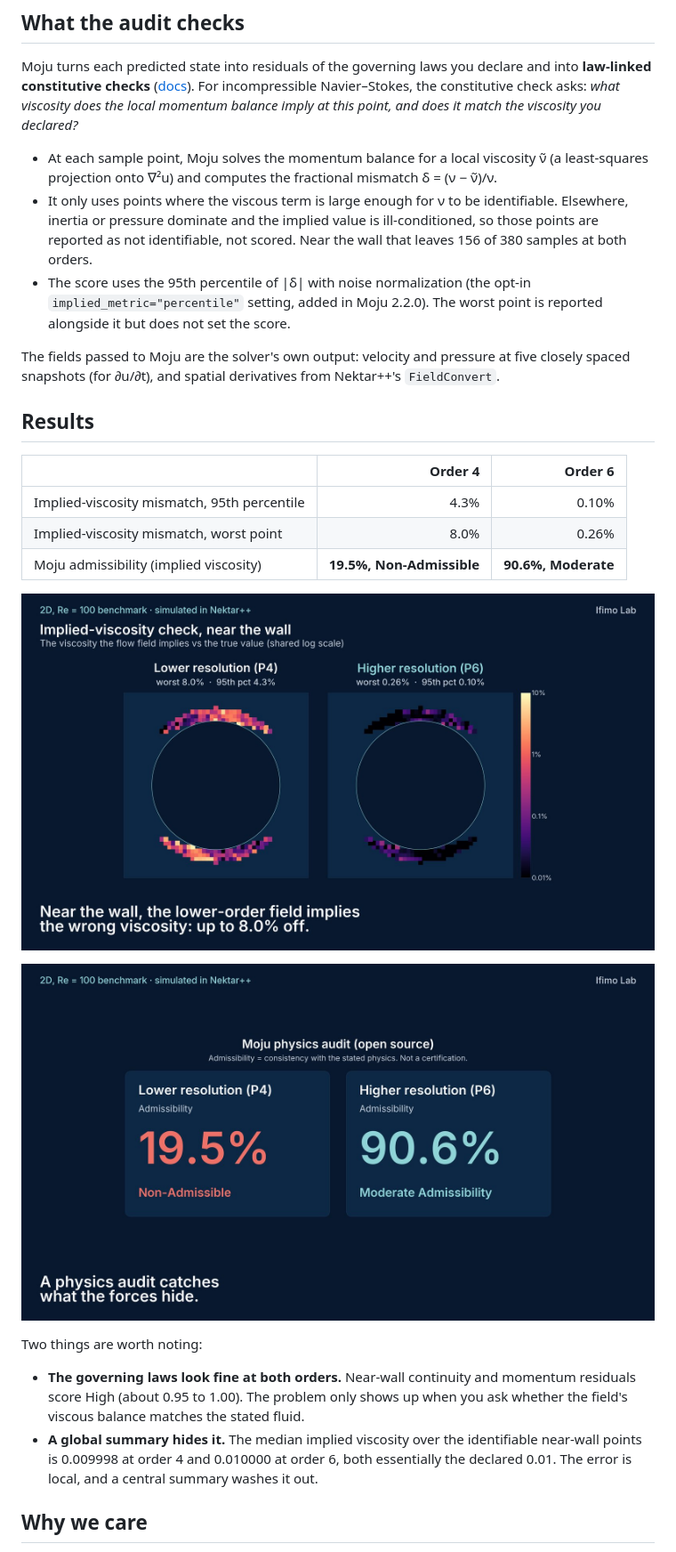
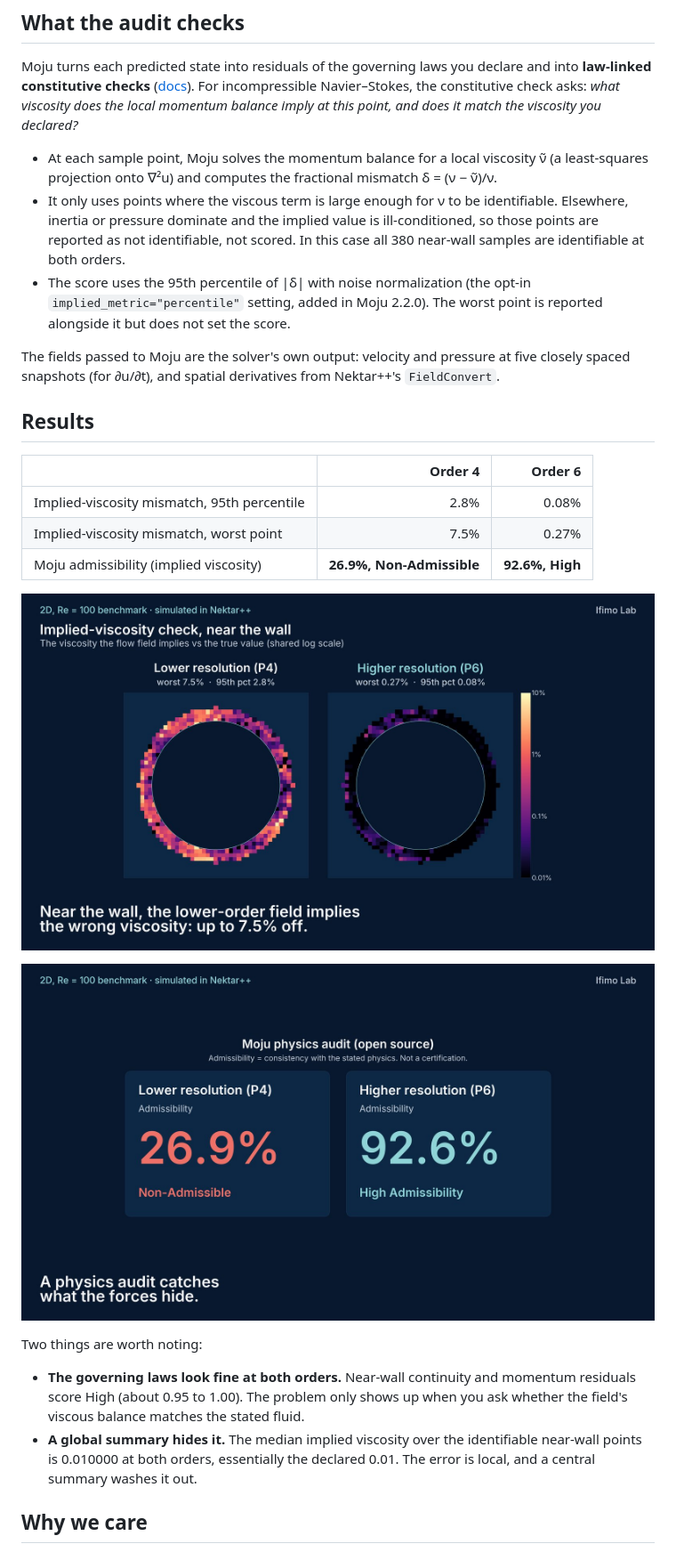
Before and after one commit to IfimoAI/moju, a Markdown page: docs/case-studies/cylinder-re100-converged-forces.md, the part around the change printed below. Shown: that part at 89% size. GitHub-like rendering; pictures changed too: docs/case-studies/img/moju-admissibility.jpg, docs/case-studies/img/near-wall-implied-viscosity.jpg.

Commit message:
docs: correct the cylinder case-study values (#44)
* docs: trim the case-study limitations list

* docs: correct case-study near-wall values after a sampling-geometry fix

```diff
--- a/docs/case-studies/cylinder-re100-converged-forces.md
+++ b/docs/case-studies/cylinder-re100-converged-forces.md
@@ -40,7 +40,7 @@ Statistics over the settled window:
 Moju turns each predicted state into residuals of the governing laws you declare and into **law-linked constitutive checks** ([docs](../law_implied_audits.md)). For incompressible Navier–Stokes, the constitutive check asks: *what viscosity does the local momentum balance imply at this point, and does it match the viscosity you declared?*
 
 - At each sample point, Moju solves the momentum balance for a local viscosity ν̃ (a least-squares projection onto ∇²u) and computes the fractional mismatch δ = (ν − ν̃)/ν.
-- It only uses points where the viscous term is large enough for ν to be identifiable. Elsewhere, inertia or pressure dominate and the implied value is ill-conditioned, so those points are reported as not identifiable, not scored. Near the wall that leaves 156 of 380 samples at both orders.
+- It only uses points where the viscous term is large enough for ν to be identifiable. Elsewhere, inertia or pressure dominate and the implied value is ill-conditioned, so those points are reported as not identifiable, not scored. In this case all 380 near-wall samples are identifiable at both orders.
 - The score uses the 95th percentile of |δ| with noise normalization (the opt-in `implied_metric="percentile"` setting, added in Moju 2.2.0). The worst point is reported alongside it but does not set the score.
 
 The fields passed to Moju are the solver's own output: velocity and pressure at five closely spaced snapshots (for ∂u/∂t), and spatial derivatives from Nektar++'s `FieldConvert`.
@@ -49,9 +49,9 @@ The fields passed to Moju are the solver's own output: velocity and pressure at
 
 | | Order 4 | Order 6 |
 |---|---:|---:|
-| Implied-viscosity mismatch, 95th percentile | 4.3% | 0.10% |
-| Implied-viscosity mismatch, worst point | 8.0% | 0.26% |
-| Moju admissibility (implied viscosity) | **19.5%, Non-Admissible** | **90.6%, Moderate** |
+| Implied-viscosity mismatch, 95th percentile | 2.8% | 0.08% |
+| Implied-viscosity mismatch, worst point | 7.5% | 0.27% |
+| Moju admissibility (implied viscosity) | **26.9%, Non-Admissible** | **92.6%, High** |
 
 ![Near-wall implied-viscosity mismatch at order 4 and 6, shared log scale](img/near-wall-implied-viscosity.jpg)
 
@@ -60,7 +60,7 @@ The fields passed to Moju are the solver's own output: velocity and pressure at
 Two things are worth noting:
 
 - **The governing laws look fine at both orders.** Near-wall continuity and momentum residuals score High (about 0.95 to 1.00). The problem only shows up when you ask whether the field's viscous balance matches the stated fluid.
-- **A global summary hides it.** The median implied viscosity over the identifiable near-wall points is 0.009998 at order 4 and 0.010000 at order 6, both essentially the declared 0.01. The error is local, and a central summary washes it out.
+- **A global summary hides it.** The median implied viscosity over the identifiable near-wall points is 0.010000 at both orders, essentially the declared 0.01. The error is local, and a central summary washes it out.
 
 ## Why we care
 
```
Also changed, not shown: other parts of docs/case-studies/cylinder-re100-converged-forces.md (+7 -5 lines), docs/case-studies/img/forces-p4-vs-p6.jpg.
